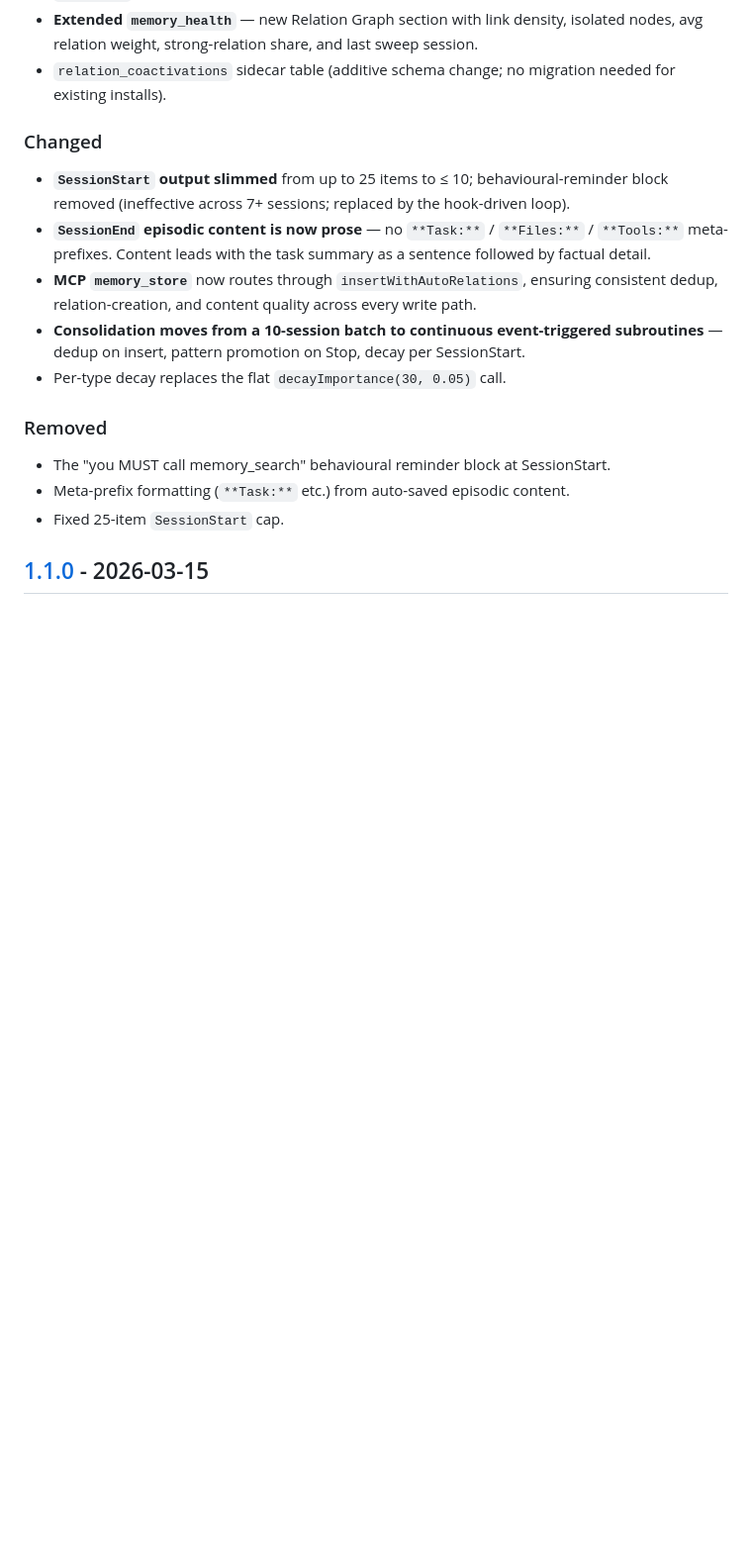
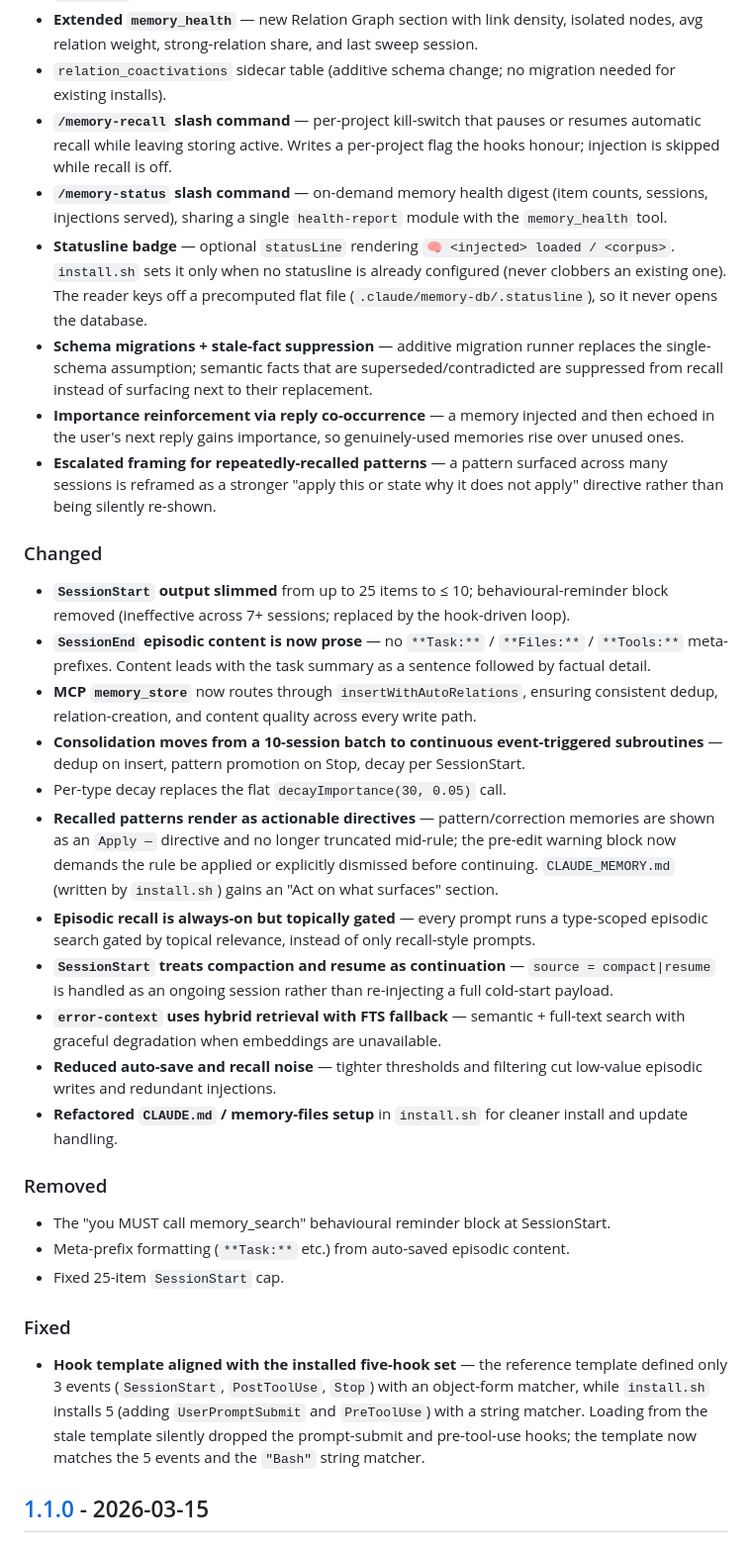
Before and after one commit to d2a8k3u/claude-code-memory, a Markdown page: CHANGELOG.md, the part around one of its changes. Shown at 99% size. Drawn GitHub-style; blank space fills up the shorter version.

Commit message:
feat(changelog): document changes and release v1.2.0

```diff
--- a/CHANGELOG.md
+++ b/CHANGELOG.md
@@ -29,6 +29,12 @@ and this project adheres to [Semantic Versioning](https://semver.org/spec/v2.0.0
 - **`cli cleanup --rewrite-titles`** — idempotent migration command that rewrites legacy `**Task:**`-prefix episodics into prose titles + content.
 - **Extended `memory_health`** — new Relation Graph section with link density, isolated nodes, avg relation weight, strong-relation share, and last sweep session.
 - `relation_coactivations` sidecar table (additive schema change; no migration needed for existing installs).
+- **`/memory-recall` slash command** — per-project kill-switch that pauses or resumes automatic recall while leaving storing active. Writes a per-project flag the hooks honour; injection is skipped while recall is off.
+- **`/memory-status` slash command** — on-demand memory health digest (item counts, sessions, injections served), sharing a single `health-report` module with the `memory_health` tool.
+- **Statusline badge** — optional `statusLine` rendering `🧠 <injected> loaded / <corpus>`. `install.sh` sets it only when no statusline is already configured (never clobbers an existing one). The reader keys off a precomputed flat file (`.claude/memory-db/.statusline`), so it never opens the database.
+- **Schema migrations + stale-fact suppression** — additive migration runner replaces the single-schema assumption; semantic facts that are superseded/contradicted are suppressed from recall instead of surfacing next to their replacement.
+- **Importance reinforcement via reply co-occurrence** — a memory injected and then echoed in the user's next reply gains importance, so genuinely-used memories rise over unused ones.
+- **Escalated framing for repeatedly-recalled patterns** — a pattern surfaced across many sessions is reframed as a stronger "apply this or state why it does not apply" directive rather than being silently re-shown.
 
 ### Changed
 
@@ -37,12 +43,22 @@ and this project adheres to [Semantic Versioning](https://semver.org/spec/v2.0.0
 - **MCP `memory_store`** now routes through `insertWithAutoRelations`, ensuring consistent dedup, relation-creation, and content quality across every write path.
 - **Consolidation moves from a 10-session batch to continuous event-triggered subroutines** — dedup on insert, pattern promotion on Stop, decay per SessionStart.
 - Per-type decay replaces the flat `decayImportance(30, 0.05)` call.
+- **Recalled patterns render as actionable directives** — pattern/correction memories are shown as an `Apply —` directive and no longer truncated mid-rule; the pre-edit warning block now demands the rule be applied or explicitly dismissed before continuing. `CLAUDE_MEMORY.md` (written by `install.sh`) gains an "Act on what surfaces" section.
+- **Episodic recall is always-on but topically gated** — every prompt runs a type-scoped episodic search gated by topical relevance, instead of only recall-style prompts.
+- **`SessionStart` treats compaction and resume as continuation** — `source = compact|resume` is handled as an ongoing session rather than re-injecting a full cold-start payload.
+- **`error-context` uses hybrid retrieval with FTS fallback** — semantic + full-text search with graceful degradation when embeddings are unavailable.
+- **Reduced auto-save and recall noise** — tighter thresholds and filtering cut low-value episodic writes and redundant injections.
+- **Refactored `CLAUDE.md` / memory-files setup** in `install.sh` for cleaner install and update handling.
 
 ### Removed
 
 - The "you MUST call memory_search" behavioural reminder block at SessionStart.
 - Meta-prefix formatting (`**Task:**` etc.) from auto-saved episodic content.
 - Fixed 25-item `SessionStart` cap.
+
+### Fixed
+
+- **Hook template aligned with the installed five-hook set** — the reference template defined only 3 events (`SessionStart`, `PostToolUse`, `Stop`) with an object-form matcher, while `install.sh` installs 5 (adding `UserPromptSubmit` and `PreToolUse`) with a string matcher. Loading from the stale template silently dropped the prompt-submit and pre-tool-use hooks; the template now matches the 5 events and the `"Bash"` string matcher.
 
 ## [1.1.0] - 2026-03-15
 
```
Also changed, not shown: other parts of CHANGELOG.md (+1 -1 lines).
